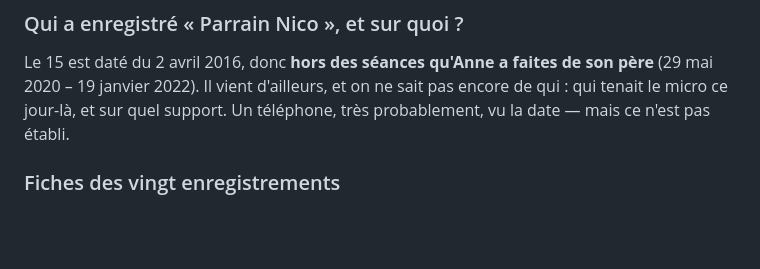
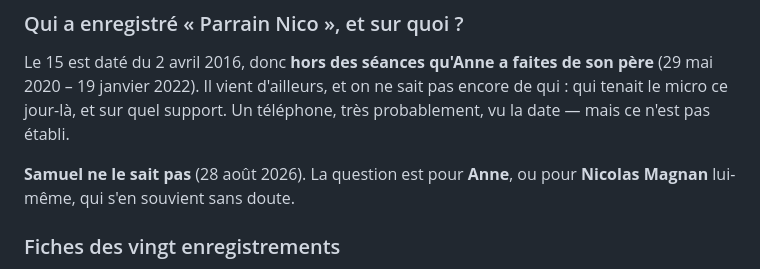
Before and after one commit to archives-magnan/archives-familiales, a Markdown page: A-CONFIRMER.md, the part around the change. Rendered like a GitHub page; blank space fills up the shorter version.

Commit message:
A-CONFIRMER : nommer qui peut repondre pour l'origine du 15
Samuel ne sait pas qui a enregistre Parrain Nico ni sur quel support
(28/08/2026). La question est pour Anne, ou pour Nicolas Magnan lui-meme.
Le fichier demande lui-meme de nommer la personne susceptible de repondre.

```diff
--- a/A-CONFIRMER.md
+++ b/A-CONFIRMER.md
@@ -46,6 +46,9 @@ Le 15 est daté du 2 avril 2016, donc **hors des séances qu'Anne a faites de so
 père** (29 mai 2020 – 19 janvier 2022). Il vient d'ailleurs, et on ne sait pas
 encore de qui : qui tenait le micro ce jour-là, et sur quel support. Un
 téléphone, très probablement, vu la date — mais ce n'est pas établi.
+
+**Samuel ne le sait pas** (28 août 2026). La question est pour **Anne**, ou pour
+**Nicolas Magnan** lui-même, qui s'en souvient sans doute.
 
 ### Fiches des vingt enregistrements
 
```
